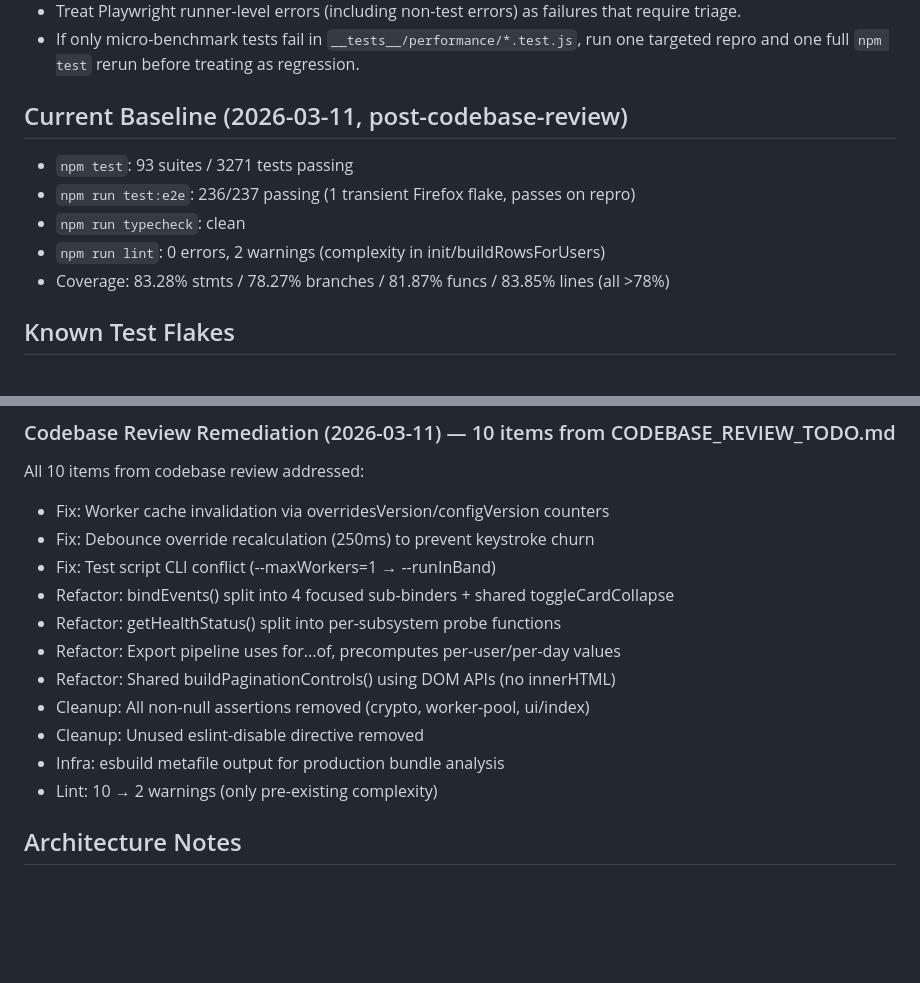
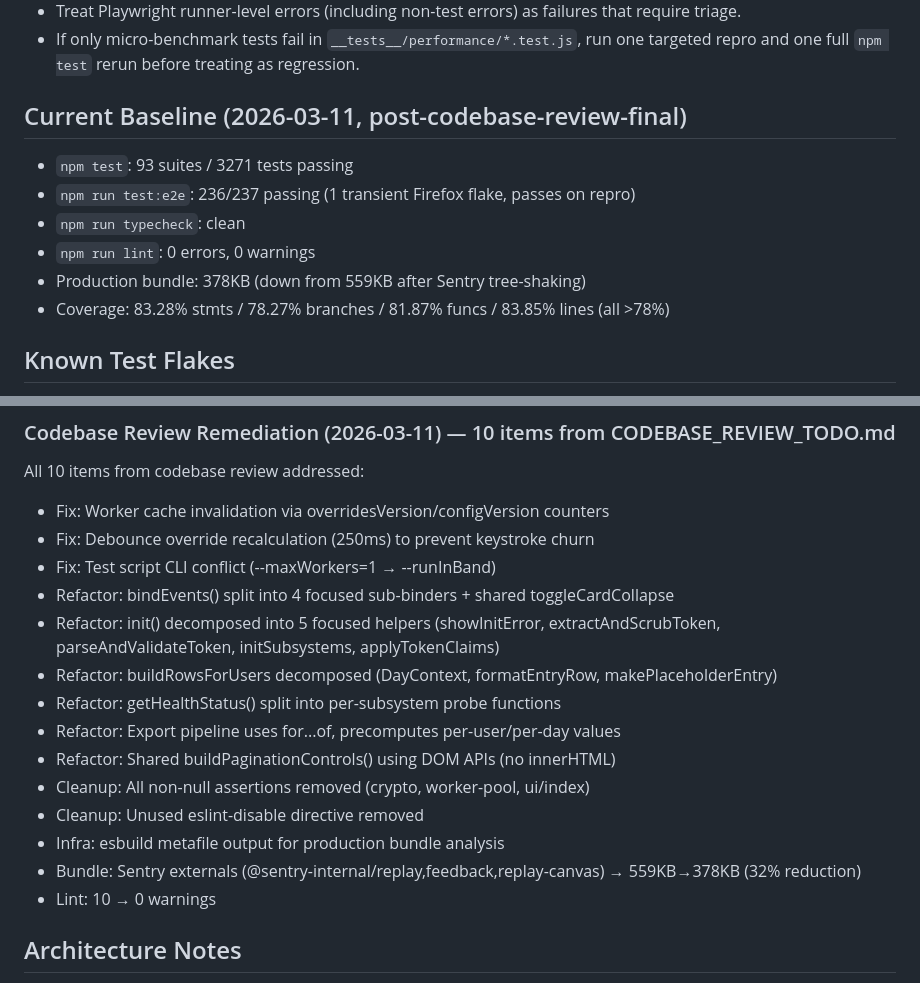
Before and after one commit to apet97/otrepo, a Markdown page: CLAUDE.md, 2 parts joined by grey strips. Drawn GitHub-style; blank space fills up the shorter version.

Commit message:
docs: update baselines — 0 lint warnings, 378KB production bundle

```diff
--- a/CLAUDE.md
+++ b/CLAUDE.md
@@ -68,12 +68,13 @@ js/ui/*.ts              # UI rendering and interactions
 - Treat Playwright runner-level errors (including non-test errors) as failures that require triage.
 - If only micro-benchmark tests fail in `__tests__/performance/*.test.js`, run one targeted repro and one full `npm test` rerun before treating as regression.
 
-## Current Baseline (2026-03-11, post-codebase-review)
+## Current Baseline (2026-03-11, post-codebase-review-final)
 
 - `npm test`: 93 suites / 3271 tests passing
 - `npm run test:e2e`: 236/237 passing (1 transient Firefox flake, passes on repro)
 - `npm run typecheck`: clean
-- `npm run lint`: 0 errors, 2 warnings (complexity in init/buildRowsForUsers)
+- `npm run lint`: 0 errors, 0 warnings
+- Production bundle: 378KB (down from 559KB after Sentry tree-shaking)
 - Coverage: 83.28% stmts / 78.27% branches / 81.87% funcs / 83.85% lines (all >78%)
 
 ## Known Test Flakes
@@ -145,13 +146,16 @@ All 10 items from codebase review addressed:
 - Fix: Debounce override recalculation (250ms) to prevent keystroke churn
 - Fix: Test script CLI conflict (--maxWorkers=1 → --runInBand)
 - Refactor: bindEvents() split into 4 focused sub-binders + shared toggleCardCollapse
+- Refactor: init() decomposed into 5 focused helpers (showInitError, extractAndScrubToken, parseAndValidateToken, initSubsystems, applyTokenClaims)
+- Refactor: buildRowsForUsers decomposed (DayContext, formatEntryRow, makePlaceholderEntry)
 - Refactor: getHealthStatus() split into per-subsystem probe functions
 - Refactor: Export pipeline uses for...of, precomputes per-user/per-day values
 - Refactor: Shared buildPaginationControls() using DOM APIs (no innerHTML)
 - Cleanup: All non-null assertions removed (crypto, worker-pool, ui/index)
 - Cleanup: Unused eslint-disable directive removed
 - Infra: esbuild metafile output for production bundle analysis
-- Lint: 10 → 2 warnings (only pre-existing complexity)
+- Bundle: Sentry externals (@sentry-internal/replay,feedback,replay-canvas) → 559KB→378KB (32% reduction)
+- Lint: 10 → 0 warnings
 
 ## Architecture Notes
 
```
